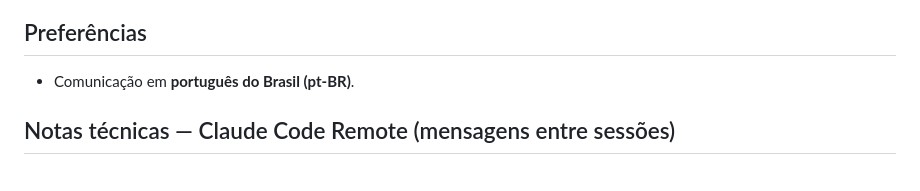
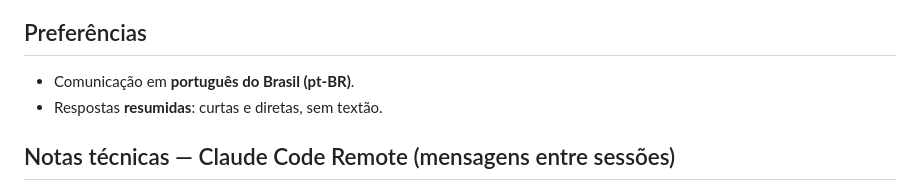
Before and after one commit to caioomello/1, a Markdown page: CLAUDE.md, the part around the change. Rendered like a GitHub page.

Commit message:
Skill de copy: decide sem preço nos textos; preferência por respostas resumidas
Co-Authored-By: Claude Opus 5.5 <noreply@anthropic.com>
Claude-Session: https://claude.ai/code/session_01Pdhf1UFRwK5Lcr5yeT3JGL

```diff
--- a/CLAUDE.md
+++ b/CLAUDE.md
@@ -37,6 +37,7 @@
 ## Preferências
 
 - Comunicação em **português do Brasil (pt-BR)**.
+- Respostas **resumidas**: curtas e diretas, sem textão.
 
 ## Notas técnicas — Claude Code Remote (mensagens entre sessões)
 
```
Also changed, not shown: 2 other files.
